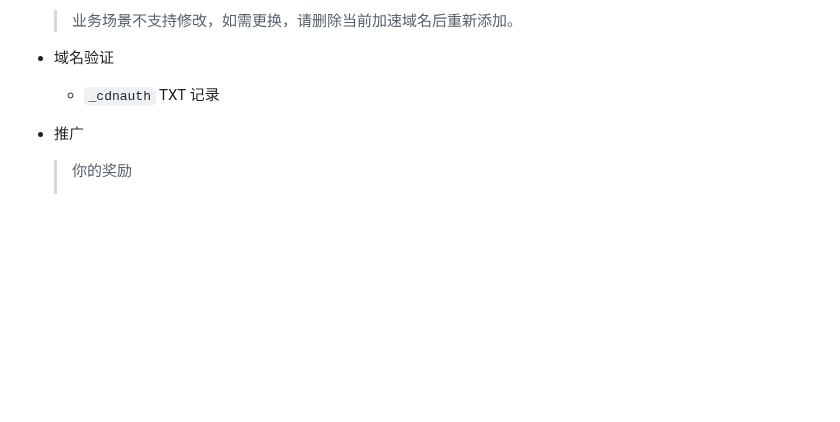
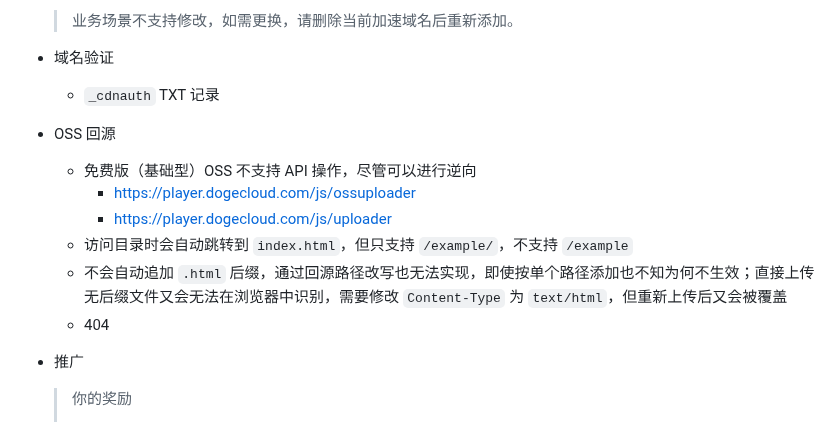
Before and after one commit to Chaoses-Ib/Networks, a Markdown page: Internet/CDN/China.md, the part around the change. GitHub-like rendering; blank space fills up the shorter version.

Commit message:
Internet: CDN: China: 多吉云: Add OSS 回源

```diff
--- a/Internet/CDN/China.md
+++ b/Internet/CDN/China.md
@@ -247,6 +247,14 @@ Pricing:
 - 域名验证
   - `_cdnauth` TXT 记录
 
+- OSS 回源
+  - 免费版（基础型）OSS 不支持 API 操作，尽管可以进行逆向
+    - https://player.dogecloud.com/js/ossuploader
+    - https://player.dogecloud.com/js/uploader
+  - 访问目录时会自动跳转到 `index.html`，但只支持 `/example/`，不支持 `/example`
+  - 不会自动追加 `.html` 后缀，通过回源路径改写也无法实现，即使按单个路径添加也不知为何不生效；直接上传无后缀文件又会无法在浏览器中识别，需要修改 `Content-Type` 为 `text/html`，但重新上传后又会被覆盖
+  - 404
+
 - 推广
 
   > 你的奖励
```
